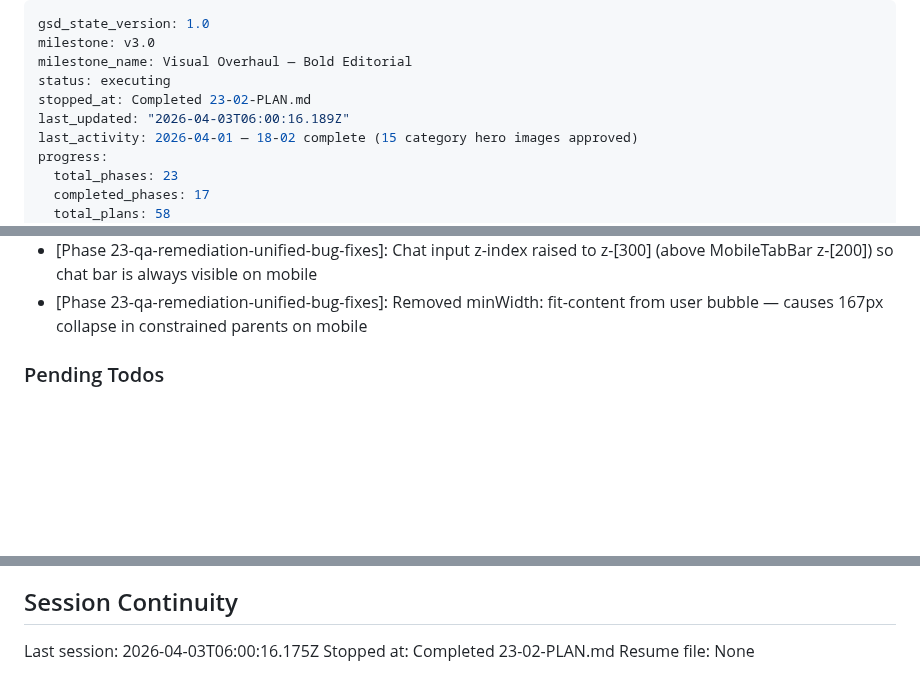
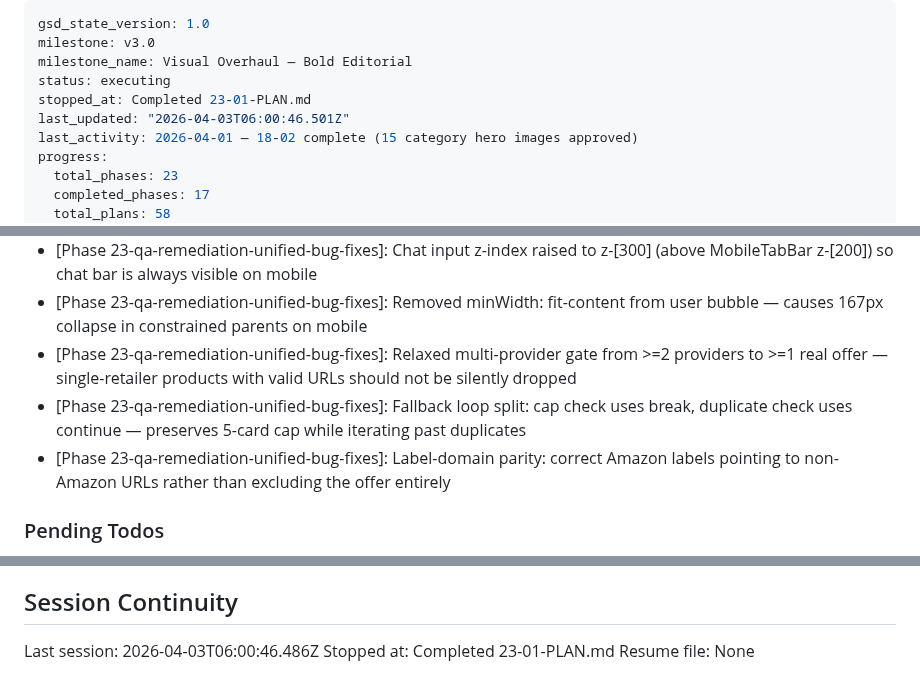
Before and after one commit to Bighabz/ReviewGuide-SourceCode, a Markdown page: .planning/STATE.md, 3 parts joined by grey strips. Drawn GitHub-style; blank space fills up the shorter version.

Commit message:
docs(23-01): complete product compose bug fixes plan
- 4 QAR bugs fixed: fallback loop continue, single-provider gate,
  label-domain parity, citation http URL validation
- 15/15 tests passing (11 pre-existing + 4 new)
- STATE.md updated: decisions, progress, session
- ROADMAP.md updated: phase 23 plan progress

```diff
--- a/.planning/STATE.md
+++ b/.planning/STATE.md
@@ -3,8 +3,8 @@ gsd_state_version: 1.0
 milestone: v3.0
 milestone_name: Visual Overhaul — Bold Editorial
 status: executing
-stopped_at: Completed 23-02-PLAN.md
-last_updated: "2026-04-03T06:00:16.189Z"
+stopped_at: Completed 23-01-PLAN.md
+last_updated: "2026-04-03T06:00:46.501Z"
 last_activity: 2026-04-01 — 18-02 complete (15 category hero images approved)
 progress:
   total_phases: 23
@@ -93,6 +94,9 @@ Progress: [█████████░] 92%
 - [Phase 23-qa-remediation-unified-bug-fixes]: Use overflow-clip instead of overflow-hidden everywhere — clip prevents scroll containment issues while hidden creates BFC that crushes flex children
 - [Phase 23-qa-remediation-unified-bug-fixes]: Chat input z-index raised to z-[300] (above MobileTabBar z-[200]) so chat bar is always visible on mobile
 - [Phase 23-qa-remediation-unified-bug-fixes]: Removed minWidth: fit-content from user bubble — causes 167px collapse in constrained parents on mobile
+- [Phase 23-qa-remediation-unified-bug-fixes]: Relaxed multi-provider gate from >=2 providers to >=1 real offer — single-retailer products with valid URLs should not be silently dropped
+- [Phase 23-qa-remediation-unified-bug-fixes]: Fallback loop split: cap check uses break, duplicate check uses continue — preserves 5-card cap while iterating past duplicates
+- [Phase 23-qa-remediation-unified-bug-fixes]: Label-domain parity: correct Amazon labels pointing to non-Amazon URLs rather than excluding the offer entirely
 
 ### Pending Todos
 
@@ -110,6 +114,6 @@ Progress: [█████████░] 92%
 
 ## Session Continuity
 
-Last session: 2026-04-03T06:00:16.175Z
-Stopped at: Completed 23-02-PLAN.md
+Last session: 2026-04-03T06:00:46.486Z
+Stopped at: Completed 23-01-PLAN.md
 Resume file: None
```
Also changed, not shown: other parts of .planning/STATE.md (+1 -0 lines), 1 other file.
